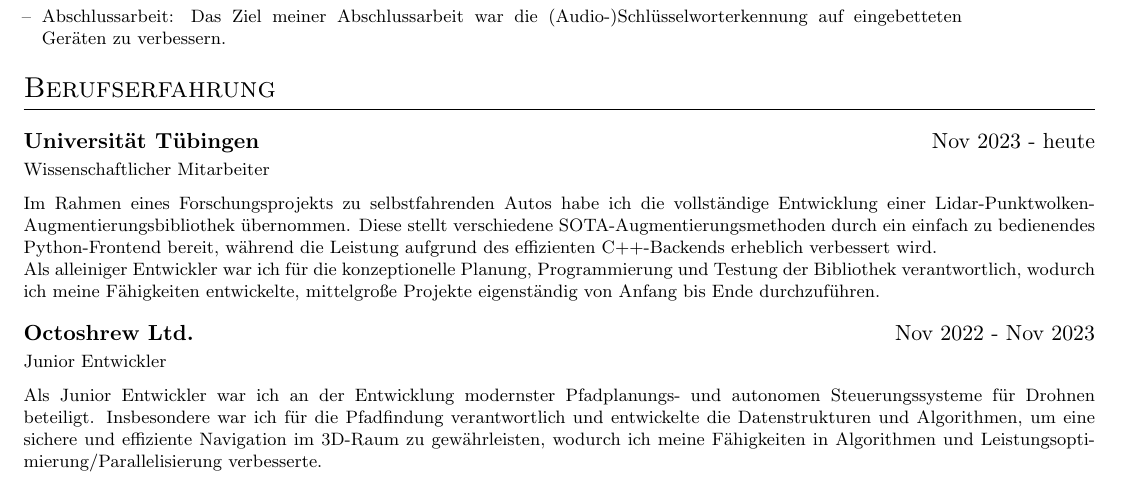
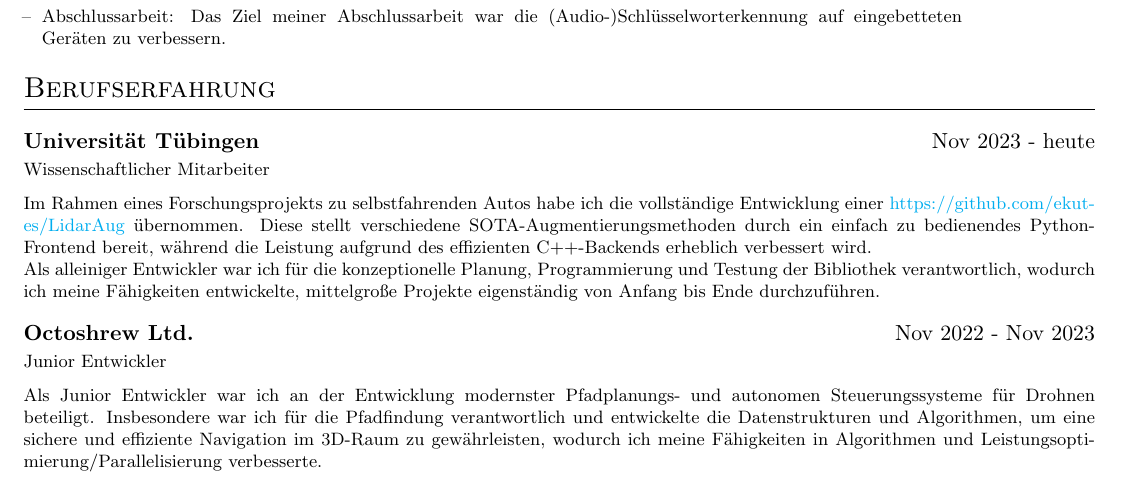
Before and after one commit to TomSchammo/cv, a LaTeX document (de.tex): part of the page, cut so that both start at the same text. Compiled offline with pdfLaTeX.

Commit message:
feat: Add `LidarAug` links
Add links to the project I had been working on during my time as a
research assistant.

```diff
--- a/de.tex
+++ b/de.tex
@@ -136,7 +136,7 @@
     \footnotesize{Wissenschaftlicher Mitarbeiter}\\[3.75pt]
 \multicolumn{2}{@{}X@{}}{
     \footnotesize{
-    Im Rahmen eines Forschungsprojekts zu selbstfahrenden Autos habe ich die vollständige Entwicklung einer Lidar-Punktwolken-Augmentierungsbibliothek übernommen.
+    Im Rahmen eines Forschungsprojekts zu selbstfahrenden Autos habe ich die vollständige Entwicklung einer \href{Lidar-Punktwolken-Augmentierungsbibliothek}{https://github.com/ekut-es/LidarAug} übernommen.
     Diese stellt verschiedene SOTA-Augmentierungsmethoden durch ein einfach zu bedienendes Python-Frontend bereit, während die Leistung aufgrund des effizienten C++-Backends erheblich verbessert wird.
 
     Als alleiniger Entwickler war ich für die konzeptionelle Planung, Programmierung und Testung der
```
Also changed, not shown: en.tex (+1 -1 lines).
